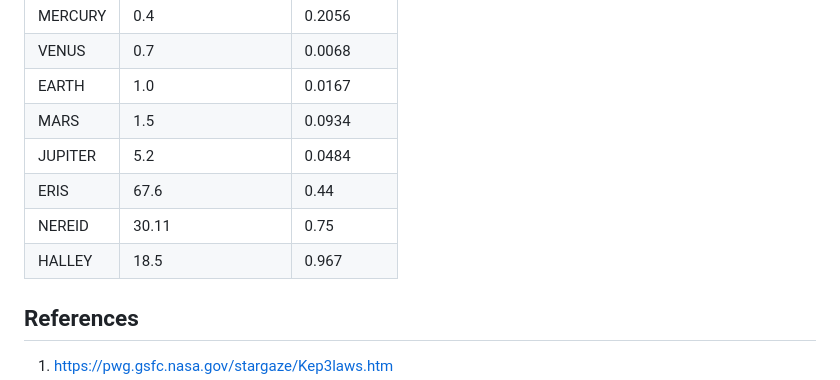
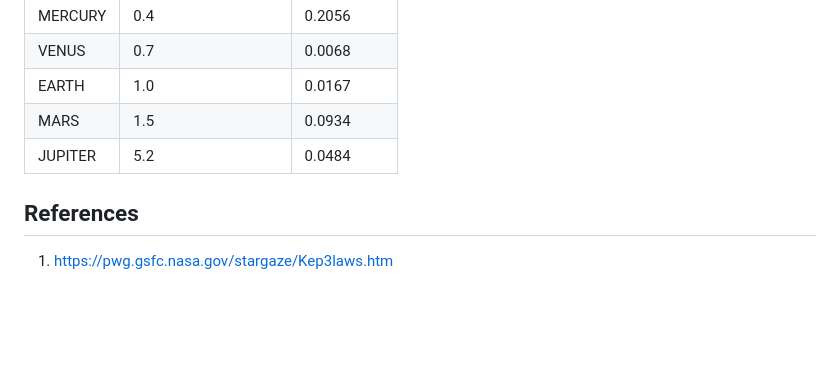
Before and after one commit to phetsims/keplers-laws, a Markdown page: doc/model.md, the part around the change. Drawn GitHub-style; blank space fills up the shorter version.

Commit message:
Removing Eris, Nereid and Halley from the Target Orbit tables, see https://github.com/phetsims/keplers-laws/issues/251

```diff
--- a/doc/model.md
+++ b/doc/model.md
@@ -111,9 +111,7 @@ There's a feature where you can try to imitate real orbits from the Solar System
 | EARTH   | 1.0 | 0.0167 |
 | MARS    | 1.5 | 0.0934 |
 | JUPITER | 5.2 | 0.0484 |
-| ERIS    | 67.6 | 0.44 |
-| NEREID  | 30.11 | 0.75 |
-| HALLEY  | 18.5 | 0.967 |
+
 
 ## References
 
```
